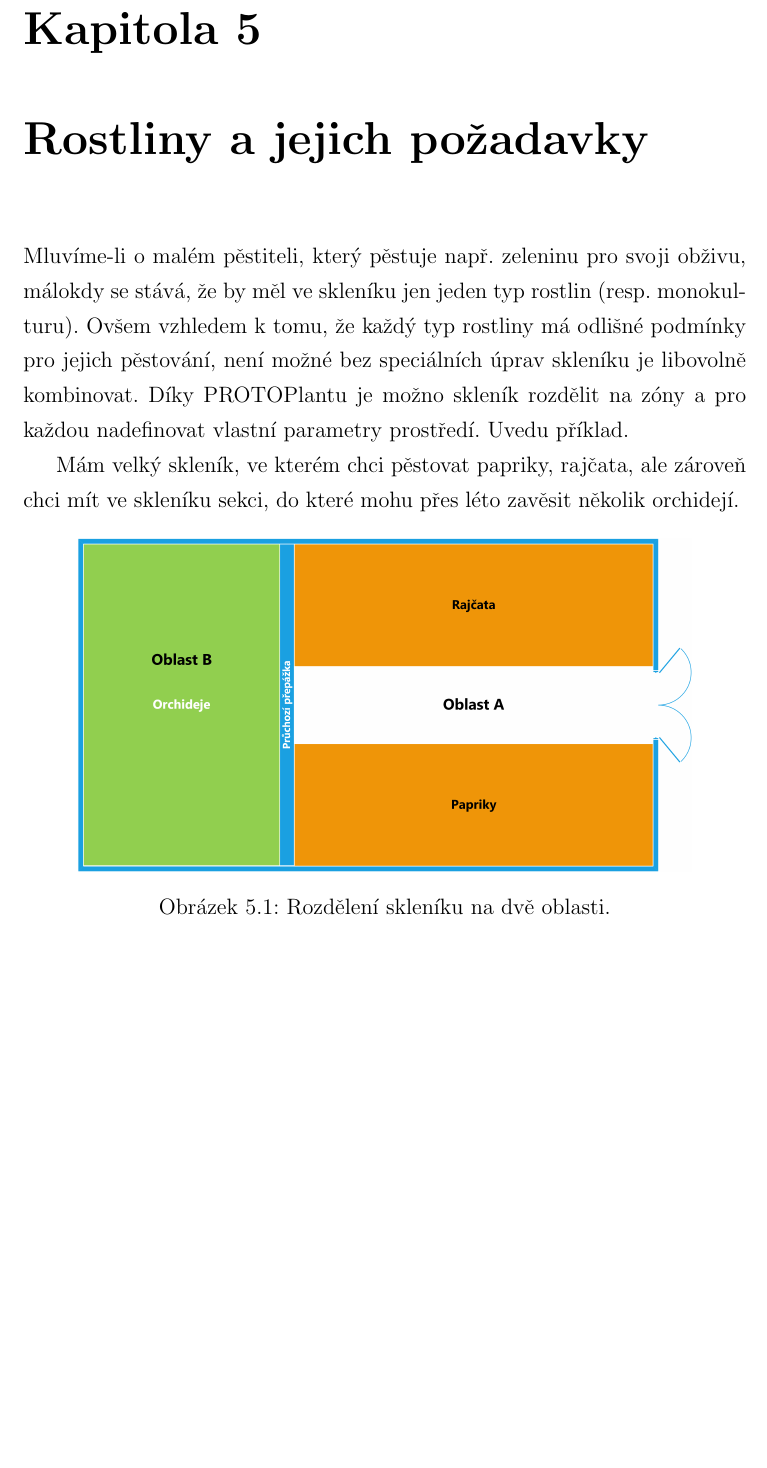
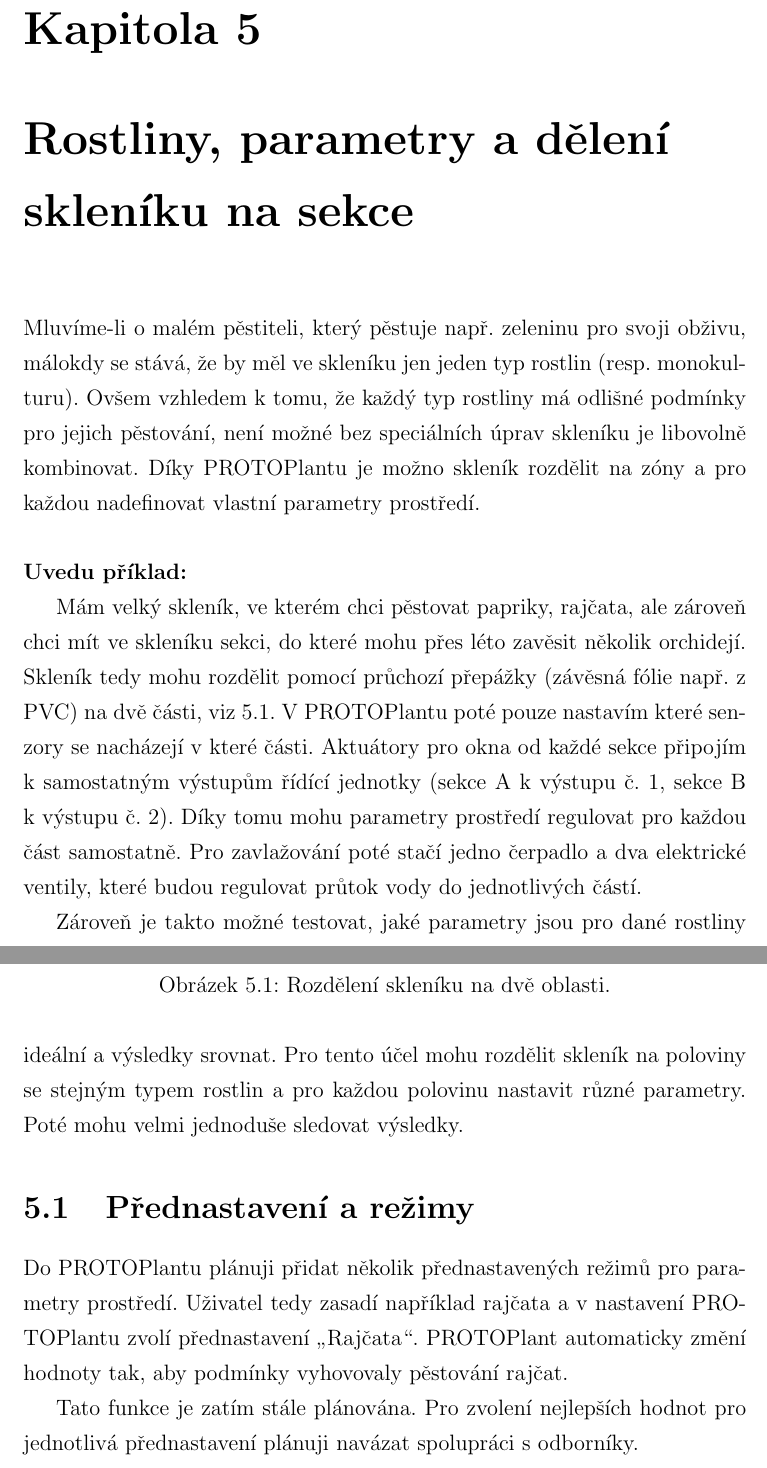
Before and after one commit to Hellpetros/SOC-2020-TEXT, a LaTeX thesis (text.tex, which reads CHAPTERS/ROSTLINY.tex): part of page 24 of 59 before the commit and two parts of pages 24 and 25 of 60 after it, the two joined at a grey line, cut so that both start at the same text, the shorter picture padded with empty space. Compiled offline with pdfLaTeX.

Commit message:
Ignore Visio temp files; expand chapter about separating greenhouse to sections and presets.

```diff
--- a/CHAPTERS/ROSTLINY.tex
+++ b/CHAPTERS/ROSTLINY.tex
@@ -1,10 +1,17 @@
-\chapter{Rostliny a jejich požadavky}
+\chapter{Rostliny, parametry a dělení skleníku na sekce}
 Mluvíme-li o malém pěstiteli, který pěstuje např. zeleninu pro svoji obživu, málokdy se stává, že by měl ve skleníku jen jeden typ rostlin (resp. monokulturu).
 Ovšem vzhledem k tomu, že každý typ rostliny má odlišné podmínky pro jejich pěstování, není možné bez speciálních úprav skleníku je libovolně kombinovat.
 Díky PROTOPlantu je možno skleník rozdělit na zóny a pro každou nadefinovat vlastní parametry prostředí.
-Uvedu příklad.
+\newline
+
+\noindent\B{Uvedu příklad:}
 
 Mám velký skleník, ve kterém chci pěstovat papriky, rajčata, ale zároveň chci mít ve skleníku sekci, do které mohu přes léto zavěsit několik orchidejí.
+Skleník tedy mohu rozdělit pomocí průchozí přepážky (závěsná fólie např. z PVC) na dvě části, viz \ref{fig:separationA}.
+V PROTOPlantu poté pouze nastavím které senzory se nacházejí v které části.
+Aktuátory pro okna od každé sekce připojím k samostatným výstupům řídící jednotky (sekce A k výstupu č. 1, sekce B k výstupu č. 2).
+Díky tomu mohu parametry prostředí regulovat pro každou část samostatně.
+Pro zavlažování poté stačí jedno čerpadlo a dva elektrické ventily, které budou regulovat průtok vody do jednotlivých částí.
 \begin{figure}[htbp]
     \centering
     \includegraphics[width=0.85\textwidth]{img/Rozdeleni_Skleniku_A.png}
@@ -12,4 +19,16 @@ Mám velký skleník, ve kterém chci pěstovat papriky, rajčata, ale zároveň
     \label{fig:separationA}
 \end{figure}
 
+Zároveň je takto možné testovat, jaké parametry jsou pro dané rostliny ideální a výsledky srovnat.
+Pro tento účel mohu rozdělit skleník na poloviny se stejným typem rostlin a pro každou polovinu nastavit různé parametry.
+Poté mohu velmi jednoduše sledovat výsledky.
+
+\section{Přednastavení a režimy}
+Do PROTOPlantu plánuji přidat několik přednastavených režimů pro parametry prostředí.
+Uživatel tedy zasadí například rajčata a v nastavení PROTOPlantu zvolí přednastavení „Rajčata“.
+PROTOPlant automaticky změní hodnoty tak, aby podmínky vyhovovaly pěstování rajčat.
+
+Tato funkce je zatím stále plánována.
+Pro zvolení nejlepších hodnot pro jednotlivá přednastavení plánuji navázat spolupráci s odborníky.
+
 \newpage
--- a/text.tex
+++ b/text.tex
@@ -21,8 +21,6 @@
     backgroundcolor=\color{black!5}, % set backgroundcolor
     basicstyle=\footnotesize,% basic font setting
 }
-
-\hyphenation{PROTOPlant}
 
 \addbibresource{text.bib}
 \nocite{*}
```
Also changed, not shown: CHAPTERS/KONKURENCE.tex (+2 -2 lines), 2 other files.
